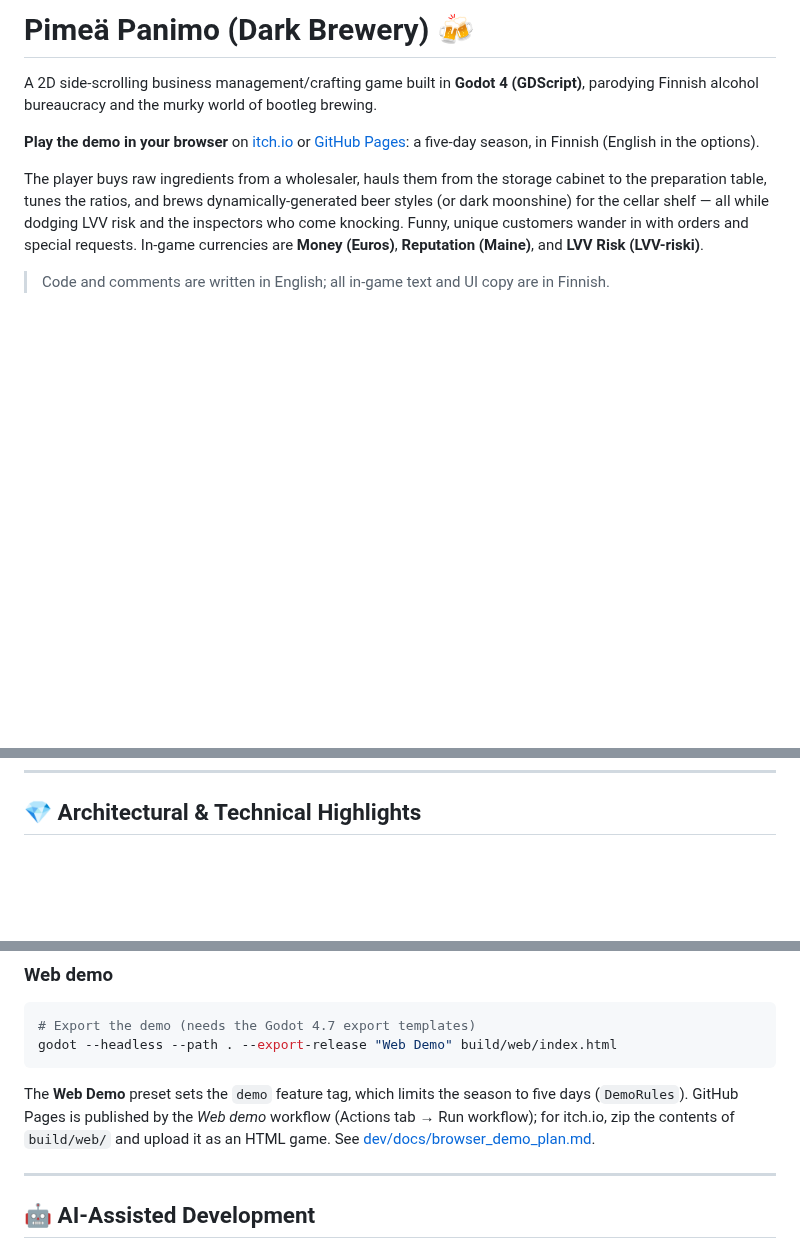
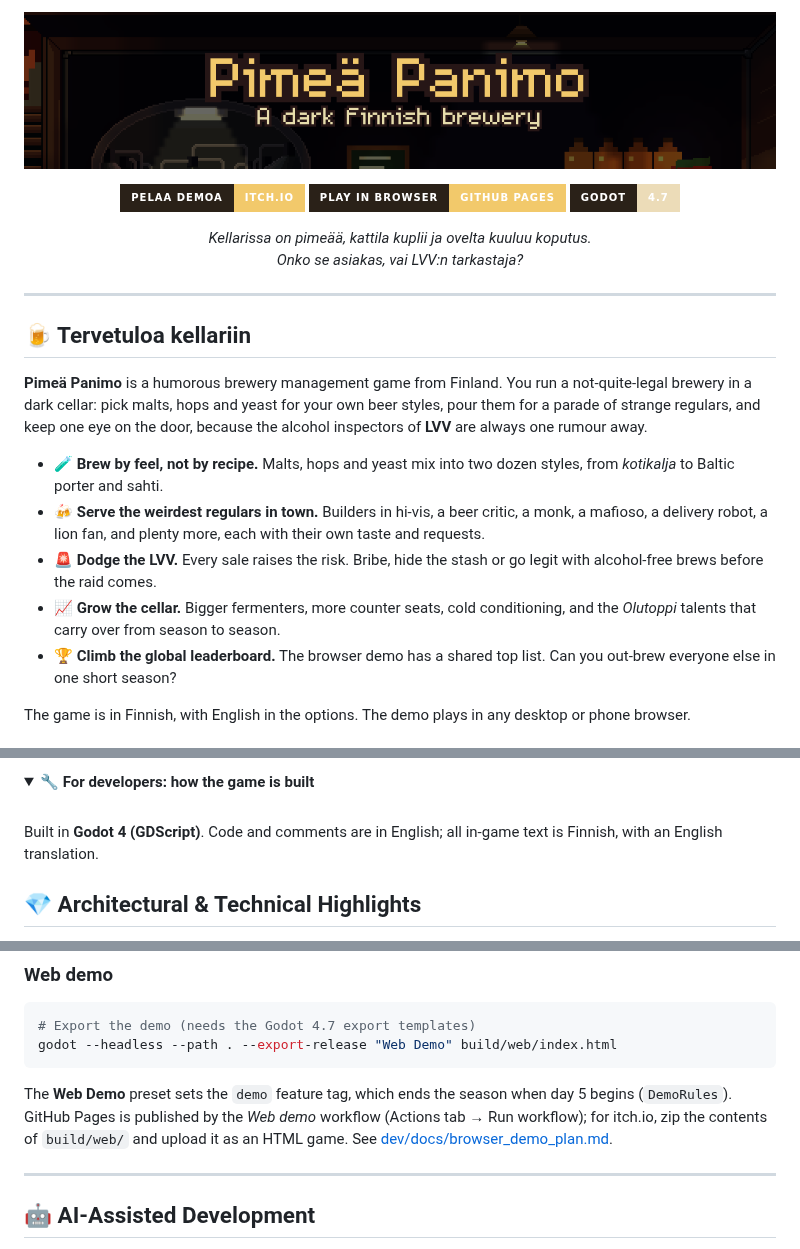
Before and after one commit to VelluVu/pimea-panimo-godot4, a Markdown page: README.md, 3 parts joined by grey strips. Rendered like a GitHub page; pictures changed too: dev/docs/images/banner.png (added); folded sections open; badges without logos; blank space fills up the shorter version.

Commit message:
README: cellar banner, play buttons, pitch and screenshots up front
The technical sections fold away under "For developers". Images in dev/docs/images.

Co-Authored-By: Claude Opus 5.5 <noreply@anthropic.com>

````diff
--- a/README.md
+++ b/README.md
@@ -1,11 +1,29 @@
-# Pimeä Panimo (Dark Brewery) 🍻
+<p align="center">
+  <img src="dev/docs/images/banner.png" alt="Pimeä Panimo: a dark Finnish brewery" width="100%">
+</p>
 
-A 2D side-scrolling business management/crafting game built in **Godot 4 (GDScript)**, parodying Finnish alcohol bureaucracy and the murky world of bootleg brewing.
+<p align="center">
+  <a href="https://velluv.itch.io/pimea-panimo-demo"><img alt="Play on itch.io" src="https://img.shields.io/badge/Pelaa%20demoa-itch.io-f2c96b?style=for-the-badge&logo=itchdotio&logoColor=170f09&labelColor=2a2118"></a>
+  <a href="https://velluvu.github.io/pimea-panimo-godot4/"><img alt="Play in the browser" src="https://img.shields.io/badge/Play%20in%20browser-GitHub%20Pages-f2c96b?style=for-the-badge&logo=github&logoColor=ecdcb8&labelColor=2a2118"></a>
+  <img alt="Made with Godot 4.7" src="https://img.shields.io/badge/Godot-4.7-ecdcb8?style=for-the-badge&logo=godotengine&logoColor=ecdcb8&labelColor=2a2118">
+</p>
 
-**Play the demo in your browser** on [itch.io](https://velluv.itch.io/pimea-panimo-demo) or [GitHub Pages](https://velluvu.github.io/pimea-panimo-godot4/): a five-day season, in Finnish (English in the options).
-
-The player buys raw ingredients from a wholesaler, hauls them from the storage cabinet to the preparation table, tunes the ratios, and brews dynamically-generated beer styles (or dark moonshine) for the cellar shelf — all while dodging LVV risk and the inspectors who come knocking. Funny, unique customers wander in with orders and special requests. In-game currencies are **Money (Euros)**, **Reputation (Maine)**, and **LVV Risk (LVV-riski)**.
-
-> Code and comments are written in English; all in-game text and UI copy are in Finnish.
+<p align="center"><i>Kellarissa on pimeää, kattila kuplii ja ovelta kuuluu koputus.<br>
+Onko se asiakas, vai LVV:n tarkastaja?</i></p>
 
 ---
+
+## 🍺 Tervetuloa kellariin
+
+**Pimeä Panimo** is a humorous brewery management game from Finland. You run a not-quite-legal brewery in a dark cellar:
+pick malts, hops and yeast for your own beer styles, pour them for a parade of strange regulars, and keep one eye on the door,
+because the alcohol inspectors of **LVV** are always one rumour away.
+
+- 🧪 **Brew by feel, not by recipe.** Malts, hops and yeast mix into two dozen styles, from *kotikalja* to Baltic porter and sahti.
+- 🍻 **Serve the weirdest regulars in town.** Builders in hi-vis, a beer critic, a monk, a mafioso, a delivery robot, a lion fan, and plenty more, each with their own taste and requests.
+- 🚨 **Dodge the LVV.** Every sale raises the risk. Bribe, hide the stash or go legit with alcohol-free brews before the raid comes.
+- 📈 **Grow the cellar.** Bigger fermenters, more counter seats, cold conditioning, and the *Olutoppi* talents that carry over from season to season.
+- 🏆 **Climb the global leaderboard.** The browser demo has a shared top list. Can you out-brew everyone else in one short season?
+
+The game is in Finnish, with English in the options. The demo plays in any desktop or phone browser.
+
@@ -12,3 +45,9 @@ The player buys raw ingredients from a wholesaler, hauls them from the storage c
+<details>
+<summary><b>🔧 For developers: how the game is built</b></summary>
+
+<br>
+
+Built in **Godot 4 (GDScript)**. Code and comments are in English; all in-game text is Finnish, with an English translation.
 
 ## 💎 Architectural & Technical Highlights
 
@@ -76,7 +115,7 @@ Requires **Godot 4.7** (GL Compatibility renderer).
 godot --headless --path . --export-release "Web Demo" build/web/index.html
 ```
 
-The **Web Demo** preset sets the `demo` feature tag, which limits the season to five days (`DemoRules`). GitHub Pages is published by the *Web demo* workflow (Actions tab → Run workflow); for itch.io, zip the contents of `build/web/` and upload it as an HTML game. See [dev/docs/browser_demo_plan.md](dev/docs/browser_demo_plan.md).
+The **Web Demo** preset sets the `demo` feature tag, which ends the season when day 5 begins (`DemoRules`). GitHub Pages is published by the *Web demo* workflow (Actions tab → Run workflow); for itch.io, zip the contents of `build/web/` and upload it as an HTML game. See [dev/docs/browser_demo_plan.md](dev/docs/browser_demo_plan.md).
 
 ---
 
````
Also changed, not shown: other parts of README.md (+17 -0 lines), dev/docs/images/brewing.png (added), dev/docs/images/busy_evening.png (added), dev/docs/images/level_up.png (added), dev/docs/images/special_request.png (added).
